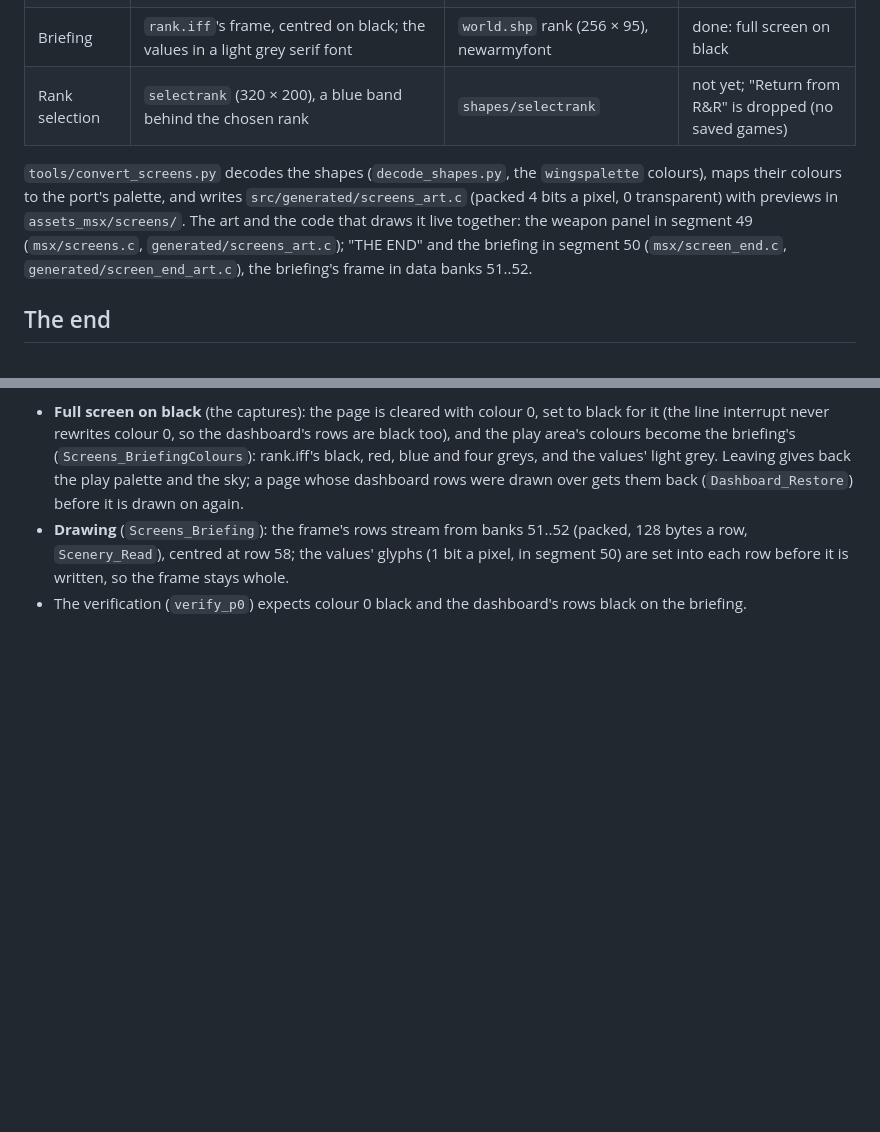
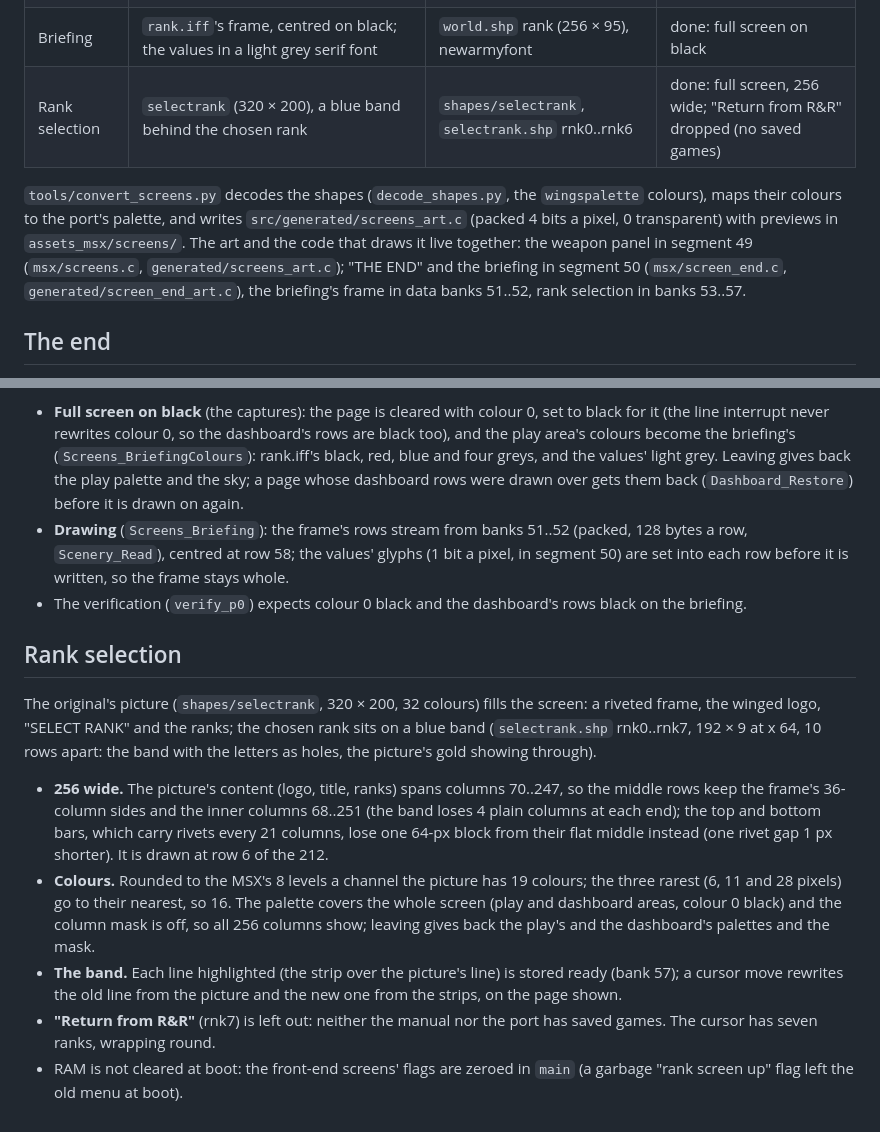
Before and after one commit to pfuentes69/wings-msx2plus, a Markdown page: docs/front-end-art.md, 2 parts joined by grey strips. Drawn GitHub-style; blank space fills up the shorter version.

```diff
--- a/docs/front-end-art.md
+++ b/docs/front-end-art.md
@@ -11,7 +11,7 @@ selection, the briefing, rank selection. The high-score table is set aside
 | The end | a winged plate over the play view, which keeps moving | `world.shp` gmov, 192 × 22 | done: over the view, frozen |
 | Weapon selection | a panel over the carrier view, top right; a blue band behind the chosen weapon (Rockets, Bombs, Torpedo; Bombs first) | `world.shp` selt (96 × 72), rock, bomb, torp (96 × 11..12) | done: over the carrier view, frozen |
 | Briefing | `rank.iff`'s frame, centred on black; the values in a light grey serif font | `world.shp` rank (256 × 95), newarmyfont | done: full screen on black |
-| Rank selection | `selectrank` (320 × 200), a blue band behind the chosen rank | `shapes/selectrank` | not yet; "Return from R&R" is dropped (no saved games) |
+| Rank selection | `selectrank` (320 × 200), a blue band behind the chosen rank | `shapes/selectrank`, `selectrank.shp` rnk0..rnk6 | done: full screen, 256 wide; "Return from R&R" dropped (no saved games) |
 
 `tools/convert_screens.py` decodes the shapes (`decode_shapes.py`, the
 `wingspalette` colours), maps their colours to the port's palette, and
@@ -20,7 +20,7 @@ transparent) with previews in `assets_msx/screens/`. The art and the code
 that draws it live together: the weapon panel in segment 49
 (`msx/screens.c`, `generated/screens_art.c`); "THE END" and the briefing in
 segment 50 (`msx/screen_end.c`, `generated/screen_end_art.c`), the
-briefing's frame in data banks 51..52.
+briefing's frame in data banks 51..52, rank selection in banks 53..57.
 
 ## The end
 
@@ -90,3 +90,30 @@ own size.
   it is written, so the frame stays whole.
 - The verification (`verify_p0`) expects colour 0 black and the dashboard's
   rows black on the briefing.
+
+## Rank selection
+
+The original's picture (`shapes/selectrank`, 320 × 200, 32 colours) fills
+the screen: a riveted frame, the winged logo, "SELECT RANK" and the ranks;
+the chosen rank sits on a blue band (`selectrank.shp` rnk0..rnk7, 192 × 9
+at x 64, 10 rows apart: the band with the letters as holes, the picture's
+gold showing through).
+
+- **256 wide.** The picture's content (logo, title, ranks) spans columns
+  70..247, so the middle rows keep the frame's 36-column sides and the
+  inner columns 68..251 (the band loses 4 plain columns at each end); the
+  top and bottom bars, which carry rivets every 21 columns, lose one 64-px
+  block from their flat middle instead (one rivet gap 1 px shorter). It is
+  drawn at row 6 of the 212.
+- **Colours.** Rounded to the MSX's 8 levels a channel the picture has 19
+  colours; the three rarest (6, 11 and 28 pixels) go to their nearest, so 16.
+  The palette covers the whole screen (play and dashboard areas, colour 0
+  black) and the column mask is off, so all 256 columns show; leaving gives
+  back the play's and the dashboard's palettes and the mask.
+- **The band.** Each line highlighted (the strip over the picture's line) is
+  stored ready (bank 57); a cursor move rewrites the old line from the
+  picture and the new one from the strips, on the page shown.
+- **"Return from R&R"** (rnk7) is left out: neither the manual nor the port
+  has saved games. The cursor has seven ranks, wrapping round.
+- RAM is not cleared at boot: the front-end screens' flags are zeroed in
+  `main` (a garbage "rank screen up" flag left the old menu at boot).
```
Also changed, not shown: assets_msx/screens/rank.png (added), 17 other files.
